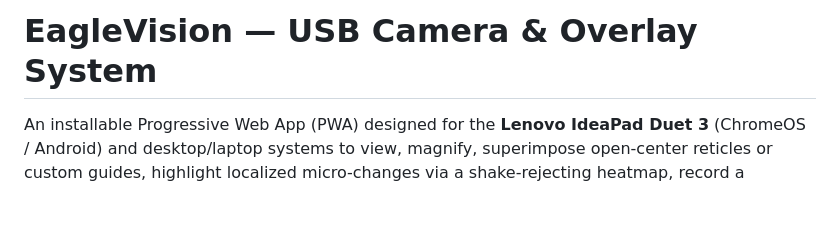
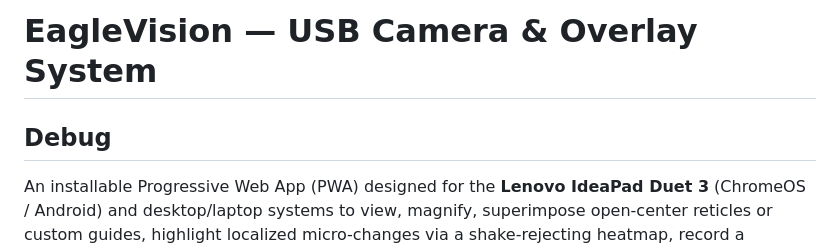
Before and after one commit to animaniac3k/EagleVision, a Markdown page: README.md, the part around the change. GitHub-like rendering; blank space fills up the shorter version.

Commit message:
Quick debug check

```diff
--- a/README.md
+++ b/README.md
@@ -1,4 +1,6 @@
 # EagleVision — USB Camera & Overlay System
+
+## Debug
 
 An installable Progressive Web App (PWA) designed for the **Lenovo IdeaPad Duet 3** (ChromeOS / Android) and desktop/laptop systems to view, magnify, superimpose open-center reticles or custom guides, highlight localized micro-changes via a shake-rejecting heatmap, record a configurable native-resolution in-memory video buffer, and control the entire interface hands-free with a **5-Button Bluetooth Scrolling Ring**.
 
```
